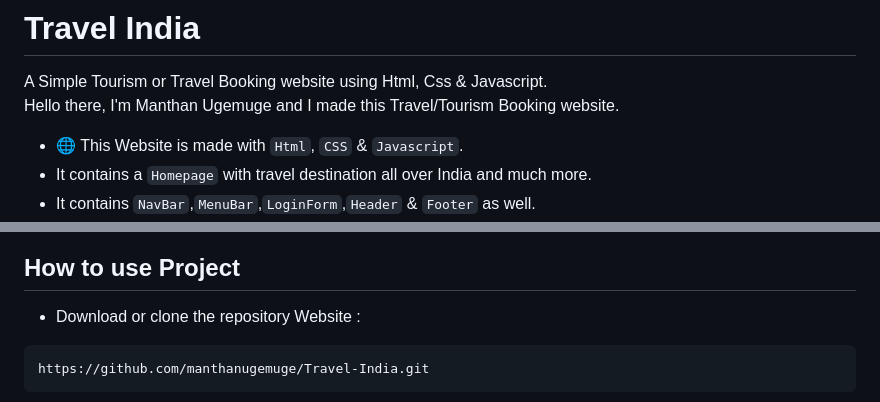
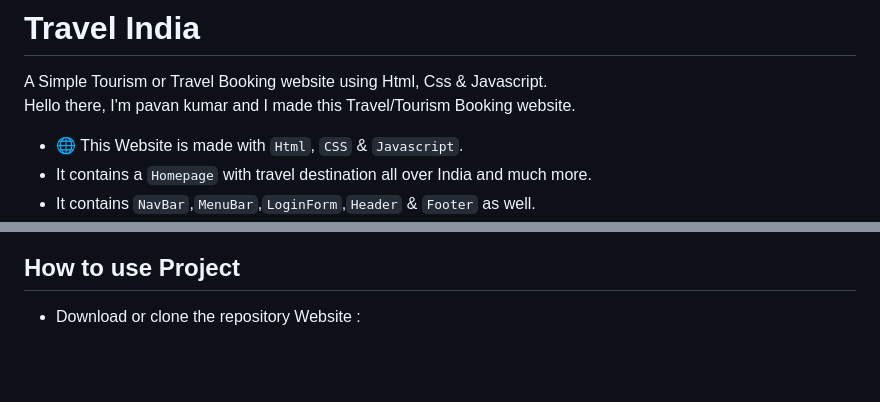
Before and after one commit to PavanKumar608/Travel_booking_website, a Markdown page: README.md, 2 parts joined by grey strips. Drawn GitHub-style; blank space fills up the shorter version.

````diff
--- a/README.md
+++ b/README.md
@@ -1,6 +1,6 @@
 # Travel India
 A Simple Tourism or Travel Booking website using Html, Css & Javascript. <br/>
-Hello there, I'm Manthan Ugemuge and I made this Travel/Tourism Booking website.
+Hello there, I'm pavan kumar and I made this Travel/Tourism Booking website.
 
 - 🌐 This Website is made with `Html`, `CSS` & `Javascript`.
 - It contains a `Homepage` with travel destination all over India and much more.
@@ -74,7 +74,4 @@ At present, You can view Website in:
 
 - Download or clone the repository Website :
 
-```
-https://github.com/manthanugemuge/Travel-India.git
-```
 
````
Also changed, not shown: other parts of README.md (+3 -7 lines).
